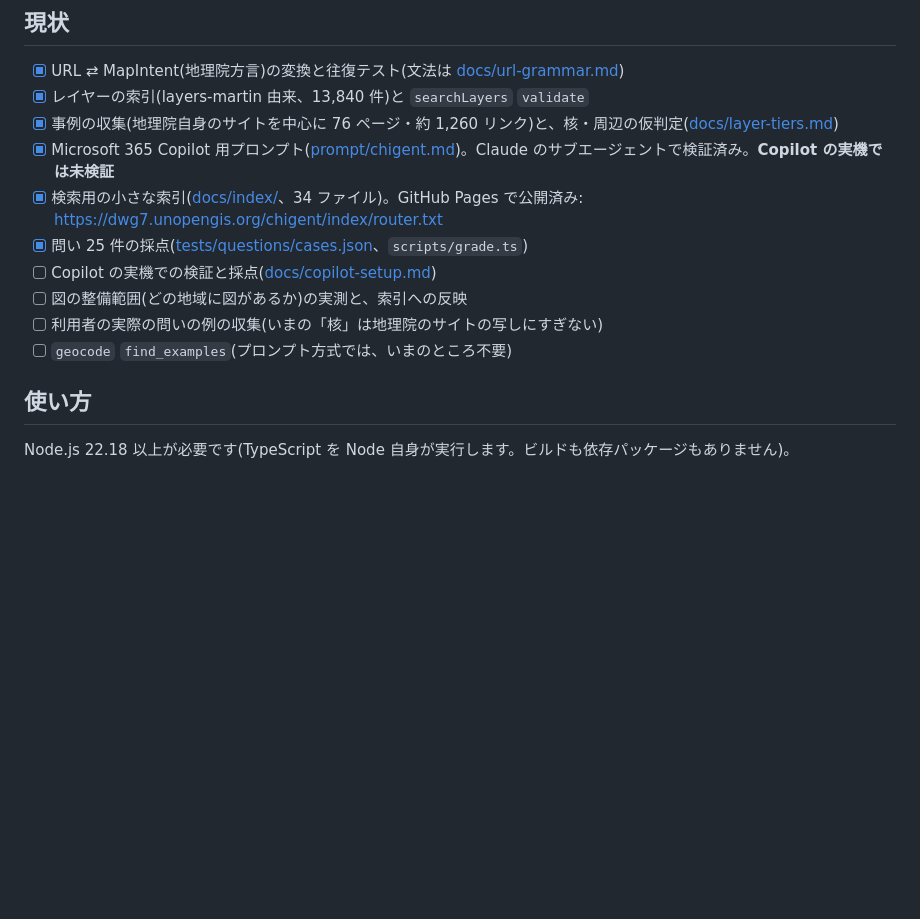
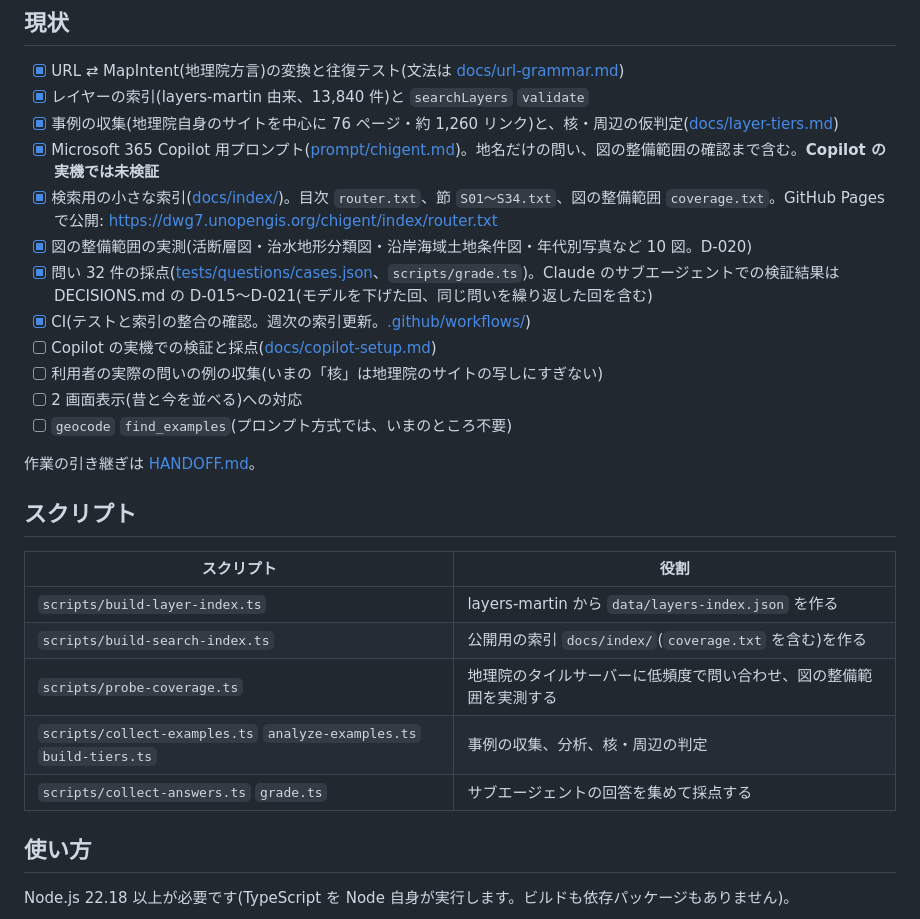
Before and after one commit to dwg7/chigent, a Markdown page: README.md, the part around the change. GitHub-like rendering; blank space fills up the shorter version.

Commit message:
D-020(図の整備範囲)を記録し、READMEを実態に合わせる
Co-Authored-By: Claude Sonnet 5.5 <noreply@anthropic.com>

```diff
--- a/README.md
+++ b/README.md
@@ -35,13 +35,27 @@ chigent は **Staff** の実装です。Cartographer には、現世代の地理
 - [x] URL ⇄ MapIntent(地理院方言)の変換と往復テスト(文法は [docs/url-grammar.md](docs/url-grammar.md))
 - [x] レイヤーの索引(layers-martin 由来、13,840 件)と `searchLayers` `validate`
 - [x] 事例の収集(地理院自身のサイトを中心に 76 ページ・約 1,260 リンク)と、核・周辺の仮判定([docs/layer-tiers.md](docs/layer-tiers.md))
-- [x] Microsoft 365 Copilot 用プロンプト([prompt/chigent.md](prompt/chigent.md))。Claude のサブエージェントで検証済み。**Copilot の実機では未検証**
-- [x] 検索用の小さな索引([docs/index/](docs/index/)、34 ファイル)。GitHub Pages で公開済み: <https://dwg7.unopengis.org/chigent/index/router.txt>
-- [x] 問い 25 件の採点([tests/questions/cases.json](tests/questions/cases.json)、`scripts/grade.ts`)
+- [x] Microsoft 365 Copilot 用プロンプト([prompt/chigent.md](prompt/chigent.md))。地名だけの問い、図の整備範囲の確認まで含む。**Copilot の実機では未検証**
+- [x] 検索用の小さな索引([docs/index/](docs/index/))。目次 `router.txt`、節 `S01〜S34.txt`、図の整備範囲 `coverage.txt`。GitHub Pages で公開: <https://dwg7.unopengis.org/chigent/index/router.txt>
+- [x] 図の整備範囲の実測(活断層図・治水地形分類図・沿岸海域土地条件図・年代別写真など 10 図。D-020)
+- [x] 問い 32 件の採点([tests/questions/cases.json](tests/questions/cases.json)、`scripts/grade.ts`)。Claude のサブエージェントでの検証結果は DECISIONS.md の D-015〜D-021(モデルを下げた回、同じ問いを繰り返した回を含む)
+- [x] CI(テストと索引の整合の確認。週次の索引更新。[.github/workflows/](.github/workflows/))
 - [ ] Copilot の実機での検証と採点([docs/copilot-setup.md](docs/copilot-setup.md))
-- [ ] 図の整備範囲(どの地域に図があるか)の実測と、索引への反映
 - [ ] 利用者の実際の問いの例の収集(いまの「核」は地理院のサイトの写しにすぎない)
+- [ ] 2 画面表示(昔と今を並べる)への対応
 - [ ] `geocode` `find_examples`(プロンプト方式では、いまのところ不要)
+
+作業の引き継ぎは [HANDOFF.md](HANDOFF.md)。
+
+## スクリプト
+
+| スクリプト | 役割 |
+|---|---|
+| `scripts/build-layer-index.ts` | layers-martin から `data/layers-index.json` を作る |
+| `scripts/build-search-index.ts` | 公開用の索引 `docs/index/`(`coverage.txt` を含む)を作る |
+| `scripts/probe-coverage.ts` | 地理院のタイルサーバーに低頻度で問い合わせ、図の整備範囲を実測する |
+| `scripts/collect-examples.ts` `analyze-examples.ts` `build-tiers.ts` | 事例の収集、分析、核・周辺の判定 |
+| `scripts/collect-answers.ts` `grade.ts` | サブエージェントの回答を集めて採点する |
 
 ## 使い方
 
```
Also changed, not shown: DECISIONS.md (+12 -0 lines), HANDOFF.md (+2 -0 lines).
